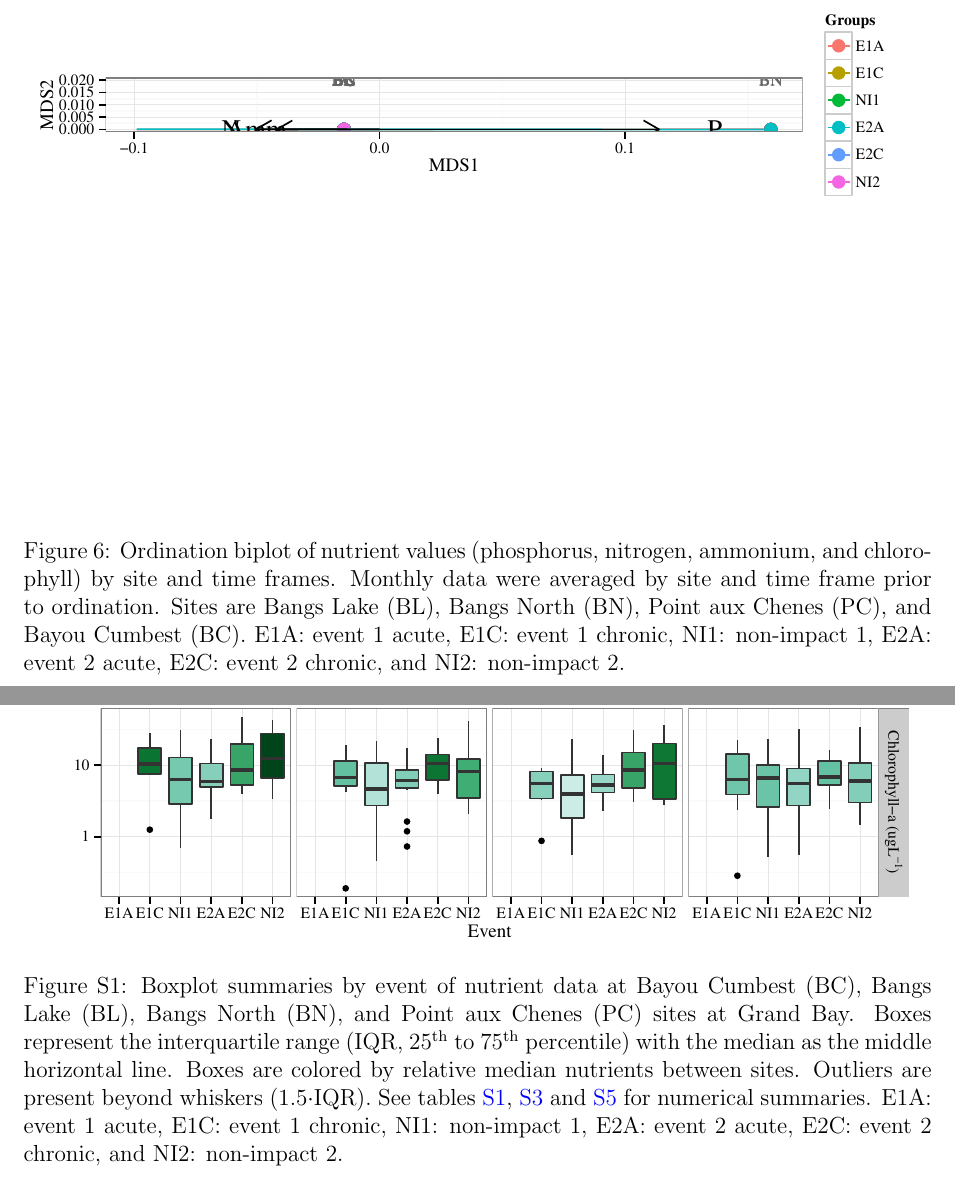
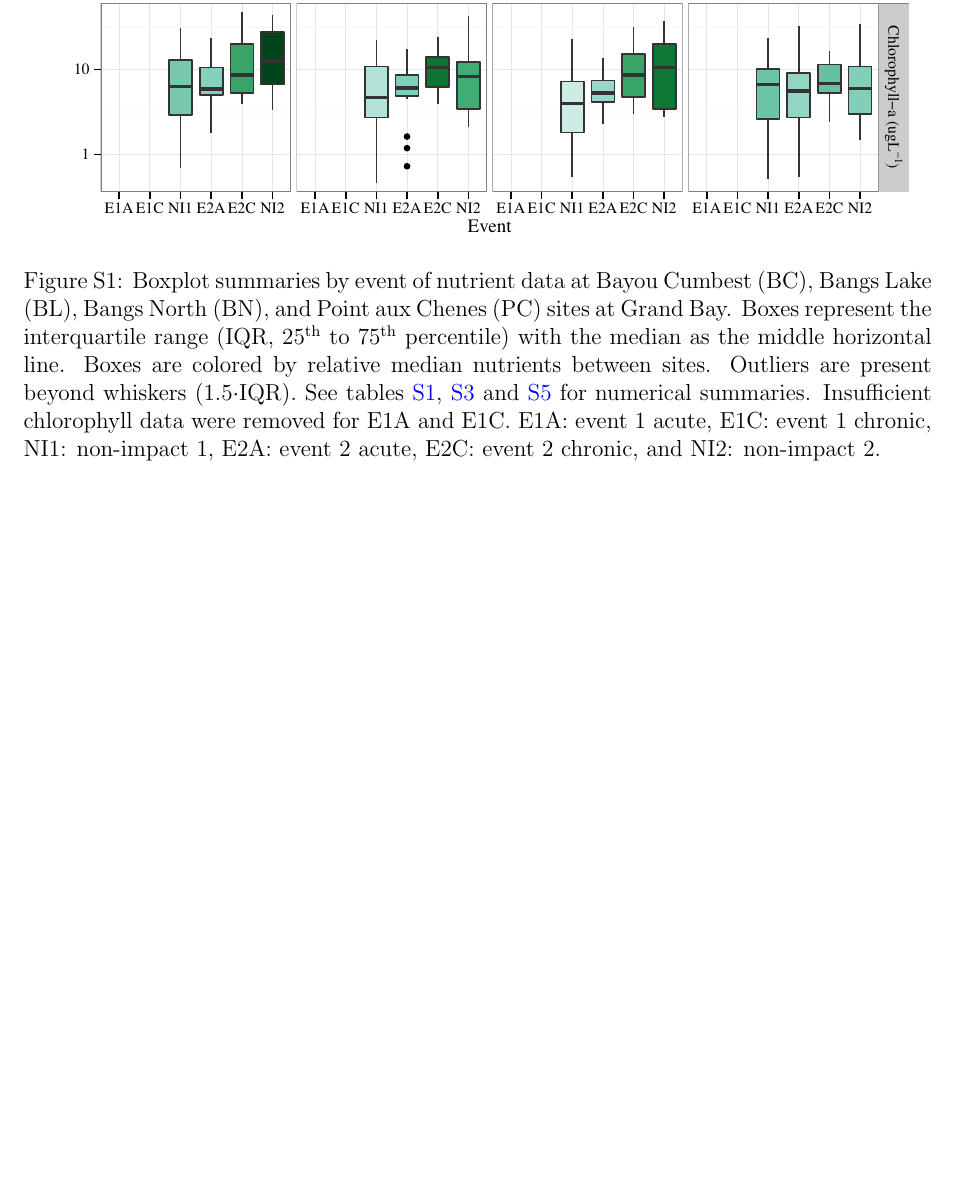
Before and after one commit to fawda123/gndphosphate, a LaTeX document (gnd_plots.tex): two parts of pages 5 and 8 of 14 before the commit and part of page 7 of 13 after it, the two joined at a grey line, cut at the place of the change, the shorter picture padded with empty space. Compiled offline with pdfLaTeX; a LaTeX package or settings file that is missing is left out.

Commit message:
complete removal of E1A E2C chlorophyll data, no NMS

```diff
--- a/gnd_plots.tex
+++ b/gnd_plots.tex
@@ -139,18 +139,6 @@
 
 \clearpage
 
-\begin{figure}[!ht]
-
-{\centering \includegraphics[width=\maxwidth]{figs/ordfig-1}
-
-}
-
-\caption[Ordination biplot of nutrient values (phosphorus, nitrogen, ammonium, and chlorophyll) by site and time frames]{Ordination biplot of nutrient values (phosphorus, nitrogen, ammonium, and chlorophyll) by site and time frames. Monthly data were averaged by site and time frame prior to ordination.  Sites are Bangs Lake (BL), Bangs North (BN), Point aux Chenes (PC), and Bayou Cumbest (BC). E1A: event 1 acute, E1C: event 1 chronic, NI1: non-impact 1, E2A: event 2 acute, E2C: event 2 chronic, and NI2: non-impact 2.}\label{fig:ordfig}
-\end{figure}
-
-
-\clearpage
-
 % within site eval
 %latex.default(tab, file = "", rowlabel = "Site", caption = cap,     caption.loc = "top", rgroup = unique(res$StationCode), n.rgroup = rep(6,         4), rowname = rows, colheads = c("Result", "n", "Median",         "Min", "Max"), label = "tab:orthtab1")%
 \begin{table}[!tbp]
@@ -258,7 +246,7 @@
 
 }
 
-\caption{Boxplot summaries by event of nutrient data at Bayou Cumbest (BC), Bangs Lake (BL), Bangs North (BN), and Point aux Chenes (PC) sites at Grand Bay.  Boxes represent the interquartile range (IQR, 25\textsuperscript{th} to 75\textsuperscript{th} percentile) with the median as the middle horizontal line.  Boxes are colored by relative median nutrients between sites.  Outliers are present beyond whiskers (1.5$\cdot$IQR). See \cref{tab:ammontab,tab:tntab,tab:chltab} for numerical summaries.  E1A: event 1 acute, E1C: event 1 chronic, NI1: non-impact 1, E2A: event 2 acute, E2C: event 2 chronic, and NI2: non-impact 2.}\label{fig:boxplt_all}
+\caption{Boxplot summaries by event of nutrient data at Bayou Cumbest (BC), Bangs Lake (BL), Bangs North (BN), and Point aux Chenes (PC) sites at Grand Bay.  Boxes represent the interquartile range (IQR, 25\textsuperscript{th} to 75\textsuperscript{th} percentile) with the median as the middle horizontal line.  Boxes are colored by relative median nutrients between sites.  Outliers are present beyond whiskers (1.5$\cdot$IQR). See \cref{tab:ammontab,tab:tntab,tab:chltab} for numerical summaries.  Insufficient chlorophyll data were removed for E1A and E1C. E1A: event 1 acute, E1C: event 1 chronic, NI1: non-impact 1, E2A: event 2 acute, E2C: event 2 chronic, and NI2: non-impact 2.}\label{fig:boxplt_all}
 \end{figure}
 
 
```
Also changed, not shown: gnd_plots-concordance.tex (+3 -3 lines), figs/boxplt_all-1.pdf, figs/orthfig-1.pdf, figs/orthtsfig-1.pdf, figs/tsplot-1.pdf, figs/tsplotexp-1.pdf, gnd_plots.pdf, 7 other files.
